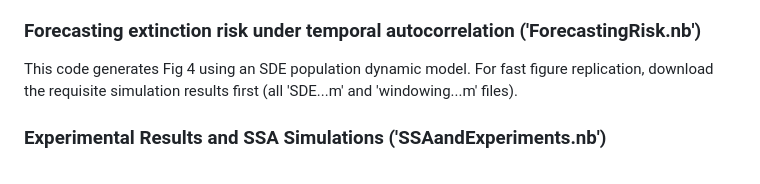
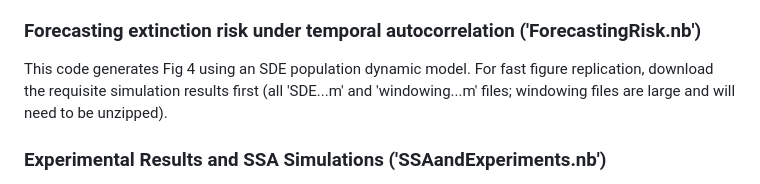
Before and after one commit to arobey63/experimental_autocorr, a Markdown page: README.md, the part around the change. Drawn GitHub-style.

```diff
--- a/README.md
+++ b/README.md
@@ -9,7 +9,7 @@ Released 7/2025.
 This code generates Fig 1 and 2 from the 'Materials & Methods' section. It can also be used to generate new temperature time series with specified thermal distributions and levels of autocorrelation. Before recreating the figures in the paper, you will need to download 'PcaudatumTPCdata.csv'.
 
 ### Forecasting extinction risk under temporal autocorrelation ('ForecastingRisk.nb')
-This code generates Fig 4 using an SDE population dynamic model. For fast figure replication, download the requisite simulation results first (all 'SDE...m' and 'windowing...m' files).
+This code generates Fig 4 using an SDE population dynamic model. For fast figure replication, download the requisite simulation results first (all 'SDE...m' and 'windowing...m' files; windowing files are large and will need to be unzipped).
 
 ### Experimental Results and SSA Simulations ('SSAandExperiments.nb')
 This code generates Fig 5 using an SSA population dynamic model and compares simulation outcomes to experimental results. For fast replication, download the requisite simulation results first (all 'SSA2...m' files). This file additional contains the code needed to plot experimental outcomes as shown in the Supplemental Material; before recreating these figures, you will need to download 'experimentalresults.csv'.
```
